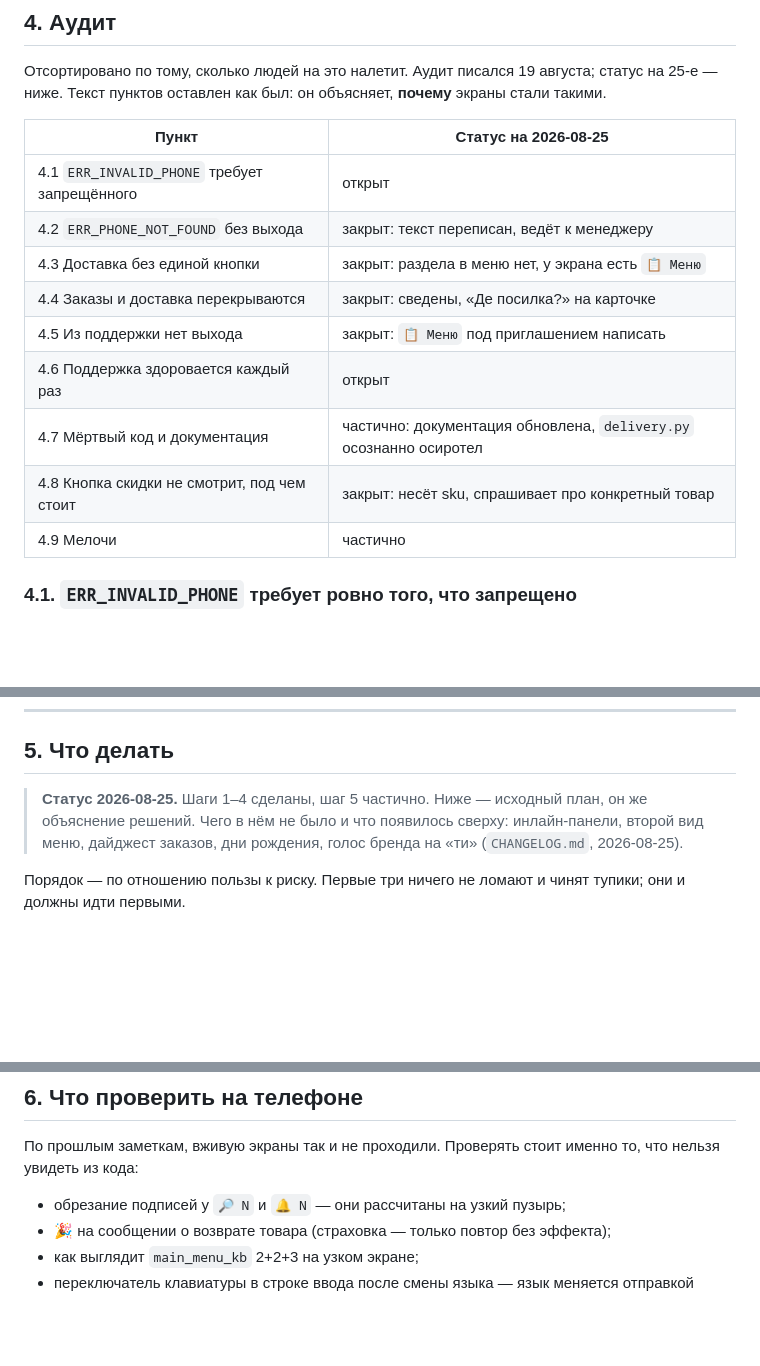
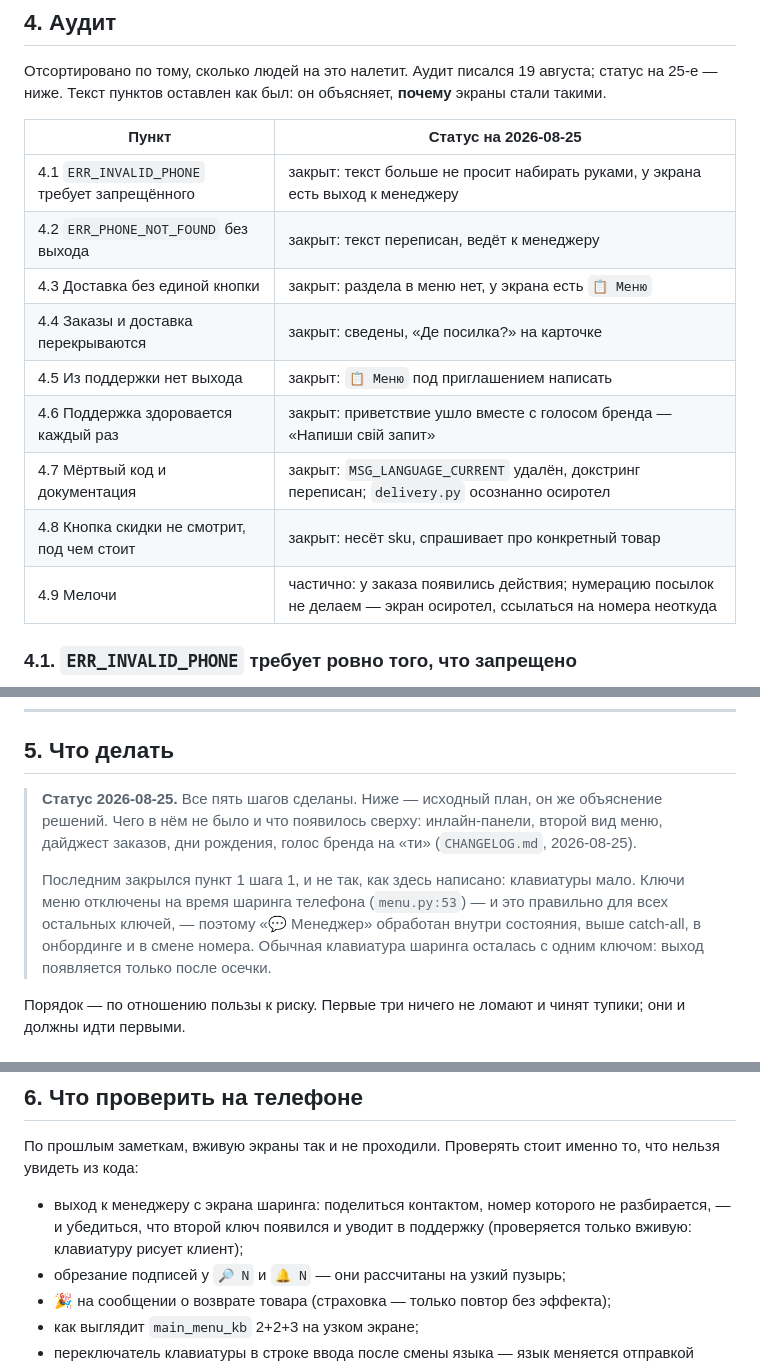
Before and after one commit to halloweex/ks-tg-bot, a Markdown page: docs/ux-map.md, 3 parts joined by grey strips. GitHub-like rendering; blank space fills up the shorter version.

Commit message:
docs: the audit has one item left, and it is one we decided not to build
Steps 1–5 of the plan are done; 4.6 turned out to have been closed by the
brand voice rewrite rather than by anyone fixing it. What remains is 4.9's
parcel numbering, and numbering a screen nothing links to buys nothing — said
so instead of leaving it open forever.

Co-Authored-By: Claude Opus 5 <noreply@anthropic.com>

```diff
--- a/docs/ux-map.md
+++ b/docs/ux-map.md
@@ -173,15 +173,15 @@ flowchart TD
 
 | Пункт | Статус на 2026-08-25 |
 |---|---|
-| 4.1 `ERR_INVALID_PHONE` требует запрещённого | открыт |
+| 4.1 `ERR_INVALID_PHONE` требует запрещённого | закрыт: текст больше не просит набирать руками, у экрана есть выход к менеджеру |
 | 4.2 `ERR_PHONE_NOT_FOUND` без выхода | закрыт: текст переписан, ведёт к менеджеру |
 | 4.3 Доставка без единой кнопки | закрыт: раздела в меню нет, у экрана есть `📋 Меню` |
 | 4.4 Заказы и доставка перекрываются | закрыт: сведены, «Де посилка?» на карточке |
 | 4.5 Из поддержки нет выхода | закрыт: `📋 Меню` под приглашением написать |
-| 4.6 Поддержка здоровается каждый раз | открыт |
-| 4.7 Мёртвый код и документация | частично: документация обновлена, `delivery.py` осознанно осиротел |
+| 4.6 Поддержка здоровается каждый раз | закрыт: приветствие ушло вместе с голосом бренда — «Напиши свій запит» |
+| 4.7 Мёртвый код и документация | закрыт: `MSG_LANGUAGE_CURRENT` удалён, докстринг переписан; `delivery.py` осознанно осиротел |
 | 4.8 Кнопка скидки не смотрит, под чем стоит | закрыт: несёт sku, спрашивает про конкретный товар |
-| 4.9 Мелочи | частично |
+| 4.9 Мелочи | частично: у заказа появились действия; нумерацию посылок не делаем — экран осиротел, ссылаться на номера неоткуда |
 
 ### 4.1. `ERR_INVALID_PHONE` требует ровно того, что запрещено
 
@@ -284,10 +284,16 @@ flowchart TD
 
 ## 5. Что делать
 
-> **Статус 2026-08-25.** Шаги 1–4 сделаны, шаг 5 частично. Ниже — исходный
-> план, он же объяснение решений. Чего в нём не было и что появилось сверху:
-> инлайн-панели, второй вид меню, дайджест заказов, дни рождения, голос бренда
-> на «ти» (`CHANGELOG.md`, 2026-08-25).
+> **Статус 2026-08-25.** Все пять шагов сделаны. Ниже — исходный план, он же
+> объяснение решений. Чего в нём не было и что появилось сверху: инлайн-панели,
+> второй вид меню, дайджест заказов, дни рождения, голос бренда на «ти»
+> (`CHANGELOG.md`, 2026-08-25).
+>
+> Последним закрылся пункт 1 шага 1, и не так, как здесь написано: клавиатуры
+> мало. Ключи меню отключены на время шаринга телефона (`menu.py:53`) — и это
+> правильно для всех остальных ключей, — поэтому «💬 Менеджер» обработан внутри
+> состояния, выше catch-all, в онбординге и в смене номера. Обычная клавиатура
+> шаринга осталась с одним ключом: выход появляется только после осечки.
 
 
 Порядок — по отношению пользы к риску. Первые три ничего не ломают и чинят
@@ -369,6 +375,9 @@ flowchart TD
 По прошлым заметкам, вживую экраны так и не проходили. Проверять стоит именно
 то, что нельзя увидеть из кода:
 
+- выход к менеджеру с экрана шаринга: поделиться контактом, номер которого не
+  разбирается, — и убедиться, что второй ключ появился и уводит в поддержку
+  (проверяется только вживую: клавиатуру рисует клиент);
 - обрезание подписей у `🔎 N` и `🔔 N` — они рассчитаны на узкий пузырь;
 - 🎉 на сообщении о возврате товара (страховка — только повтор без эффекта);
 - как выглядит `main_menu_kb` 2+2+3 на узком экране;
```
Also changed, not shown: CHANGELOG.md (+19 -0 lines).
